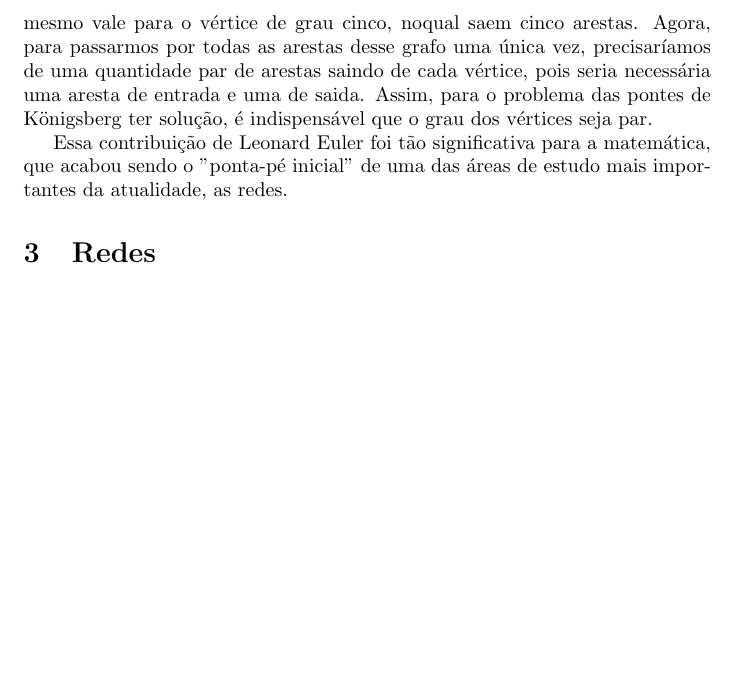
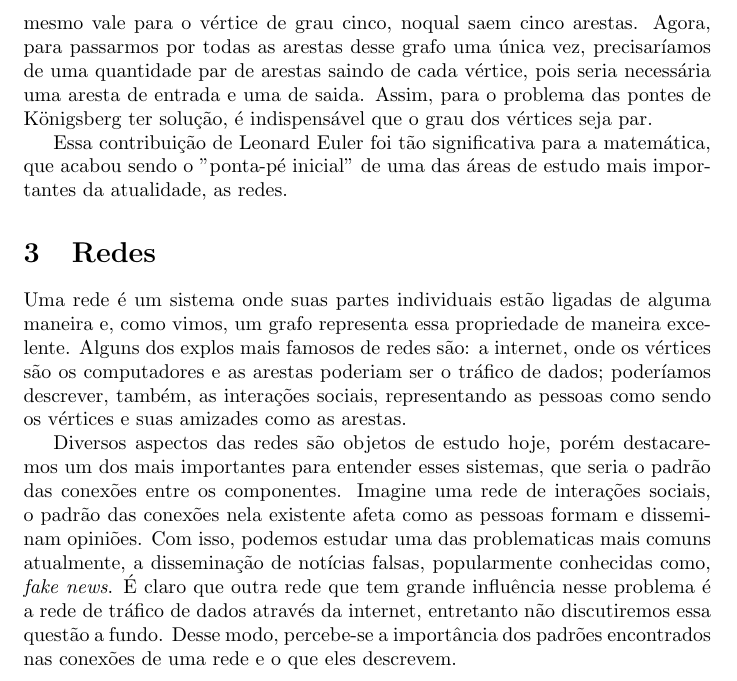
Before and after one commit to MatheusAraripe/Networks-article, a LaTeX document (main.tex): part of page 2 of 2, cut so that both start at the same text, the shorter picture padded with empty space. Compiled offline with pdfLaTeX.

Commit message:
Update main.tex

```diff
--- a/main.tex
+++ b/main.tex
@@ -32,4 +32,11 @@ Essa contribuição de Leonard Euler foi tão significativa para a matemática,
 
 \section{Redes}
 
+Uma rede é um sistema onde suas partes individuais estão ligadas de alguma maneira e, como vimos, um grafo representa essa propriedade de maneira excelente. Alguns dos explos mais famosos de redes são: a internet, onde os vértices são os computadores e as arestas poderiam ser o tráfico de dados; poderíamos descrever, também, as interações sociais, representando as pessoas como sendo os vértices e suas amizades como as arestas.
+
+
+
+Diversos aspectos das redes são objetos de estudo hoje, porém destacaremos um dos mais importantes para entender esses sistemas, que seria o padrão das conexões entre os componentes. Imagine uma rede de interações sociais, o padrão das conexões nela existente afeta como as pessoas formam e disseminam opiniões. Com isso, podemos estudar uma das problematicas mais comuns atualmente, a disseminação de notícias falsas, popularmente conhecidas como,  \textit{fake news}. É claro que outra rede que tem grande influência nesse problema é a rede de tráfico de dados através da internet, entretanto não discutiremos essa questão a fundo. Desse modo, percebe-se a importância dos padrões encontrados nas conexões de uma rede e o que eles descrevem.
+
+
 \end{document}
```
